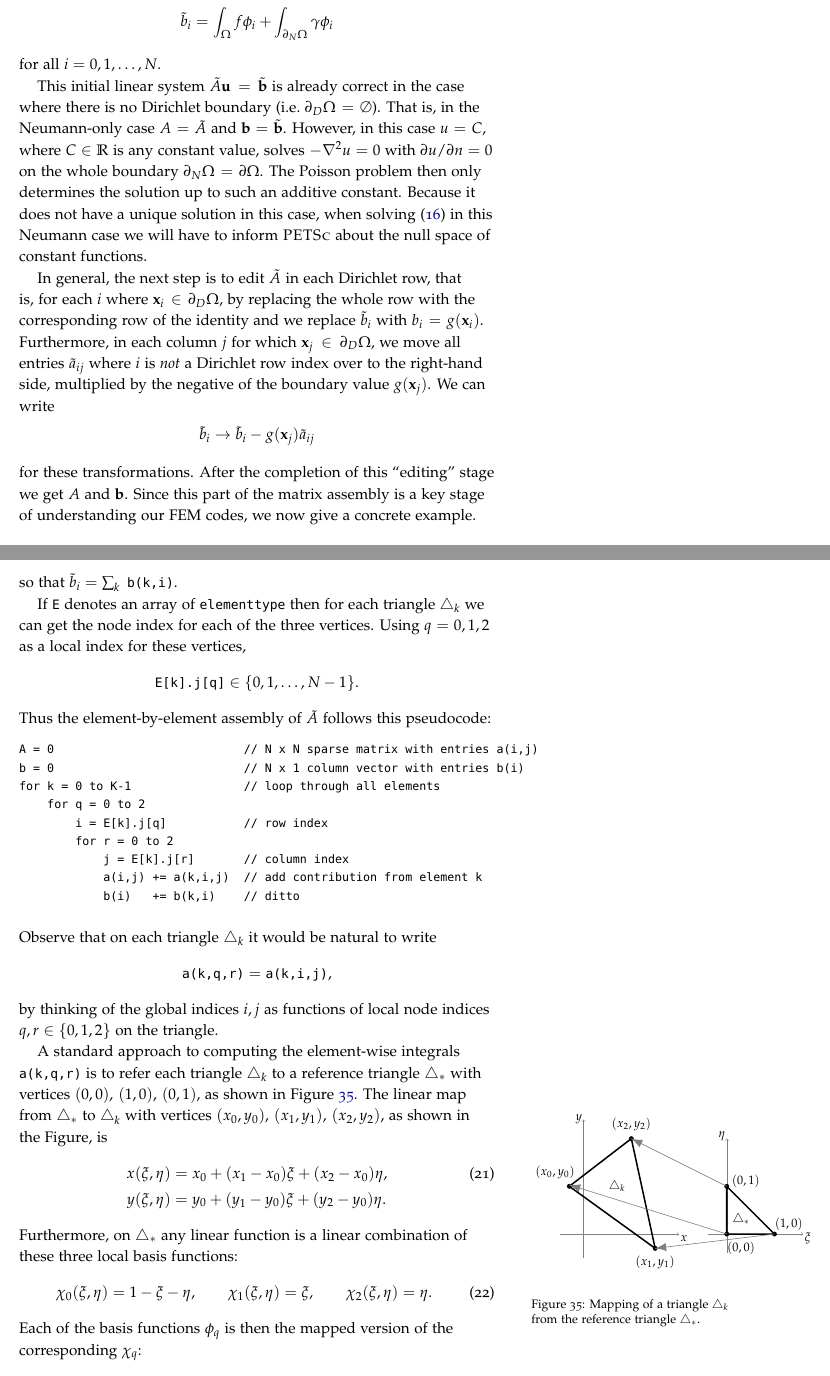
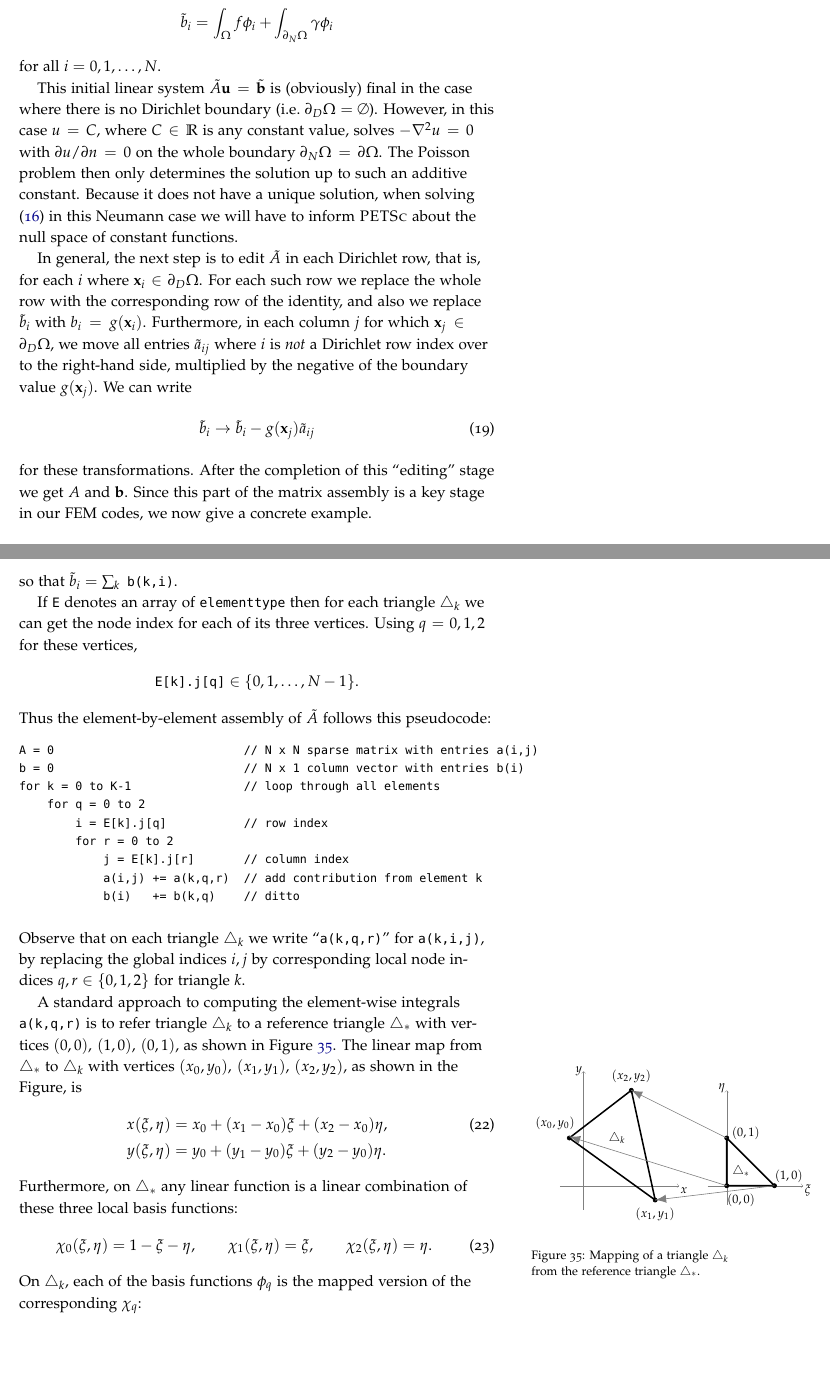
Before and after one commit to bueler/p4pdes, a LaTeX thesis (tex/book.tex, which reads tex/unstructured.tex): two parts of pages 34 and 36 of 58, joined at a grey line, cut so that both start at the same text, the shorter picture padded with empty space. Compiled offline with pdfLaTeX.

Commit message:
revisions to chapter 3

```diff
--- a/tex/unstructured.tex
+++ b/tex/unstructured.tex
@@ -249,11 +249,13 @@ for all $i,j=0,1,\dots,N$.  Also the simpler right-hand side $\tilde \bb\in\RR^N
     $$\tilde b_i = \int_\Omega f \phi_i + \int_{\partial_N\Omega} \gamma \phi_i$$
 for all $i=0,1,\dots,N$.
 
-This initial linear system $\tilde A\bu=\tilde \bb$ is already correct in the case where there is no Dirichlet boundary (i.e.~$\partial_D \Omega=\emptyset$).  That is, in the Neumann-only case $A=\tilde A$ and $\bb = \tilde \bb$.  However, in this case $u=C$, where $C\in\RR$ is any constant value, solves $-\grad^2 u=0$ with $\partial u/\partial n = 0$ on the whole boundary $\partial_N \Omega = \partial \Omega$.  The Poisson problem then only determines the solution up to such an additive constant.  Because it does not have a unique solution in this case, when solving \eqref{poissonmatrix} in this Neumann case we will have to inform \PETSc about the null space of constant functions.
+This initial linear system $\tilde A\bu=\tilde \bb$ is (obviously) final in the case where there is no Dirichlet boundary (i.e.~$\partial_D \Omega=\emptyset$).  However, in this case $u=C$, where $C\in\RR$ is any constant value, solves $-\grad^2 u=0$ with $\partial u/\partial n = 0$ on the whole boundary $\partial_N \Omega = \partial \Omega$.  The Poisson problem then only determines the solution up to such an additive constant.  Because it does not have a unique solution, when solving \eqref{poissonmatrix} in this Neumann case we will have to inform \PETSc about the null space of constant functions.
 
-In general, the next step is to edit $\tilde A$ in each Dirichlet row, that is, for each $i$ where $\bx_i \in \partial_D \Omega$, by replacing the whole row with the corresponding row of the identity and we replace $\tilde b_i$ with $b_i = g(\bx_i)$.  Furthermore, in each column $j$ for which $\bx_j \in \partial_D \Omega$, we move all entries $\tilde a_{ij}$ where $i$ is \emph{not} a Dirichlet row index over to the right-hand side, multiplied by the negative of the boundary value $g(\bx_{j})$.  We can write
-    $$\tilde b_i \to \tilde b_i - g(\bx_{j}) \tilde a_{ij}$$
-for these transformations.  After the completion of this ``editing'' stage we get $A$ and $\bb$.  Since this part of the matrix assembly is a key stage of understanding our FEM codes, we now give a concrete example.
+In general, the next step is to edit $\tilde A$ in each Dirichlet row, that is, for each $i$ where $\bx_i \in \partial_D \Omega$.  For each such row we replace the whole row with the corresponding row of the identity, and also we replace $\tilde b_i$ with $b_i = g(\bx_i)$.  Furthermore, in each column $j$ for which $\bx_j \in \partial_D \Omega$, we move all entries $\tilde a_{ij}$ where $i$ is \emph{not} a Dirichlet row index over to the right-hand side, multiplied by the negative of the boundary value $g(\bx_{j})$.  We can write
+\begin{equation}
+    \tilde b_i \to \tilde b_i - g(\bx_{j}) \tilde a_{ij} \label{btransform}
+\end{equation}
+for these transformations.  After the completion of this ``editing'' stage we get $A$ and $\bb$.  Since this part of the matrix assembly is a key stage in our FEM codes, we now give a concrete example.
 
 \medskip\noindent\hrulefill
 \begin{example} Figure \ref{fig:squarefour} shows a triangulation of the unit square with five nodes.  The matrix $\tilde A$ has the following nonzero pattern; the zero entries are shown as spaces:\begin{marginfigure}
@@ -327,7 +329,7 @@ Likewise we will compute
 \end{equation}
 so that $\tilde b_i = \sum_{k} \;\text{\texttt{b(k,i)}}$.
 
-If \texttt{E} denotes an array of \texttt{elementtype} then for each triangle $\triangle_k$ we can get the node index for each of the three vertices.  Using $q=0,1,2$ as a local index for these vertices,
+If \texttt{E} denotes an array of \texttt{elementtype} then for each triangle $\triangle_k$ we can get the node index for each of its three vertices.  Using $q=0,1,2$ for these vertices,
     $$\text{\texttt{E[k].j[q]}} \in \{0,1,\dots,N-1\}.$$
 Thus the element-by-element assembly of $\tilde A$ follows this pseudocode:
 \begin{Verbatim}[fontsize=\small]
@@ -338,15 +340,13 @@ for k = 0 to K-1                // loop through all elements
         i = E[k].j[q]           // row index
         for r = 0 to 2
             j = E[k].j[r]       // column index
-            a(i,j) += a(k,i,j)  // add contribution from element k
-            b(i)   += b(k,i)    // ditto
+            a(i,j) += a(k,q,r)  // add contribution from element k
+            b(i)   += b(k,q)    // ditto
 \end{Verbatim}
 \medskip\noindent
-Observe that on each triangle $\triangle_k$ it would be natural to write
-    $$\text{\texttt{a(k,q,r)}} = \text{\texttt{a(k,i,j)}},$$
-by thinking of the global indices $i,j$ as functions of local node indices $q,r\in\{0,1,2\}$ on the triangle.
+Observe that on each triangle $\triangle_k$ we write ``\texttt{a(k,q,r)}'' for \texttt{a(k,i,j)}, by replacing the global indices $i,j$ by corresponding local node indices $q,r\in\{0,1,2\}$ for triangle $k$.
 
-A standard approach to computing the element-wise integrals \texttt{a(k,q,r)} is to refer each triangle $\triangle_k$ to a reference triangle $\triangle_\ast$ with vertices $(0,0),\,(1,0),\,(0,1)$, as shown in Figure \ref{fig:isoparametric}.  The linear map from $\triangle_\ast$ to $\triangle_k$ with vertices $(x_0,y_0),\,(x_1,y_1),\,(x_2,y_2)$, as shown in the Figure, is
+A standard approach to computing the element-wise integrals \texttt{a(k,q,r)} is to refer triangle $\triangle_k$ to a reference triangle $\triangle_\ast$ with vertices $(0,0),\,(1,0),\,(0,1)$, as shown in Figure \ref{fig:isoparametric}.  The linear map from $\triangle_\ast$ to $\triangle_k$ with vertices $(x_0,y_0),\,(x_1,y_1),\,(x_2,y_2)$, as shown in the Figure, is
 \begin{align}
 x(\xi,\eta) &= x_0 + (x_1-x_0) \xi + (x_2-x_0) \eta, \label{trianglemap} \\
 y(\xi,\eta) &= y_0 + (y_1-y_0) \xi + (y_2-y_0) \eta. \notag
@@ -398,7 +398,7 @@ y(\xi,\eta) &= y_0 + (y_1-y_0) \xi + (y_2-y_0) \eta. \notag
 \begin{equation}
 \chi_0(\xi,\eta) = 1-\xi-\eta, \qquad \chi_1(\xi,\eta) = \xi, \qquad \chi_2(\xi,\eta) = \eta. \label{chiformulas}
 \end{equation}
-Each of the basis functions $\phi_q$ is then the mapped version of the corresponding $\chi_q$:
+On $\triangle_k$, each of the basis functions $\phi_q$ is the mapped version of the corresponding $\chi_q$:
 \begin{equation}
 \phi_q(x(\xi,\eta),y(\xi,\eta)) = \chi_q(\xi,\eta). \label{phichimap}
 \end{equation}
```
Also changed, not shown: tex/unstructured.tex (28 more changed lines).
